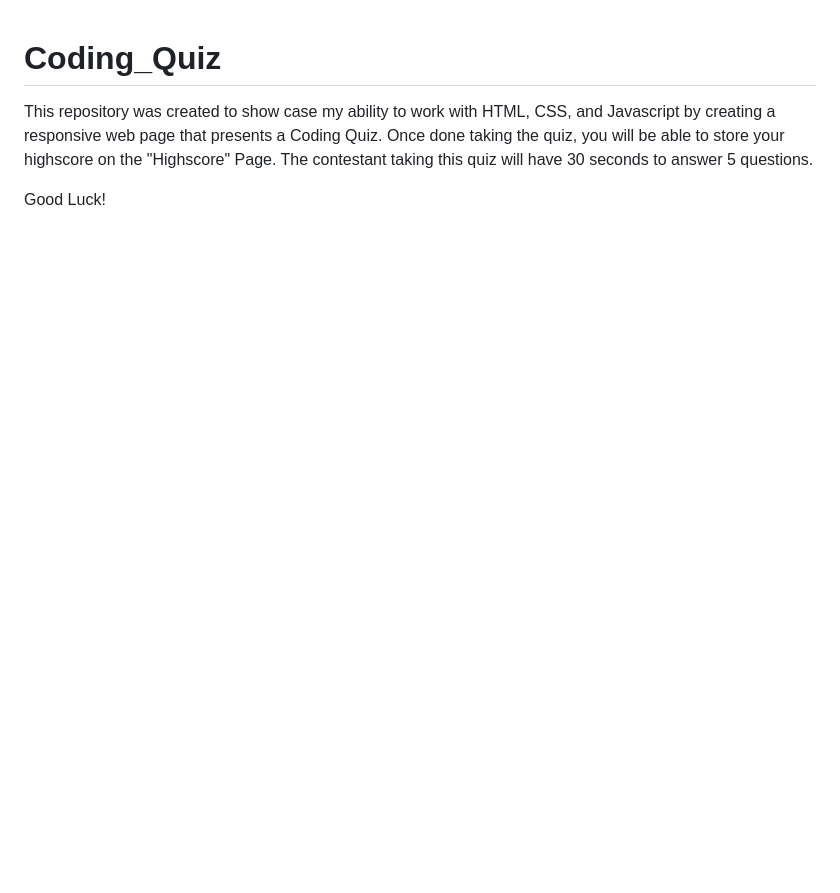
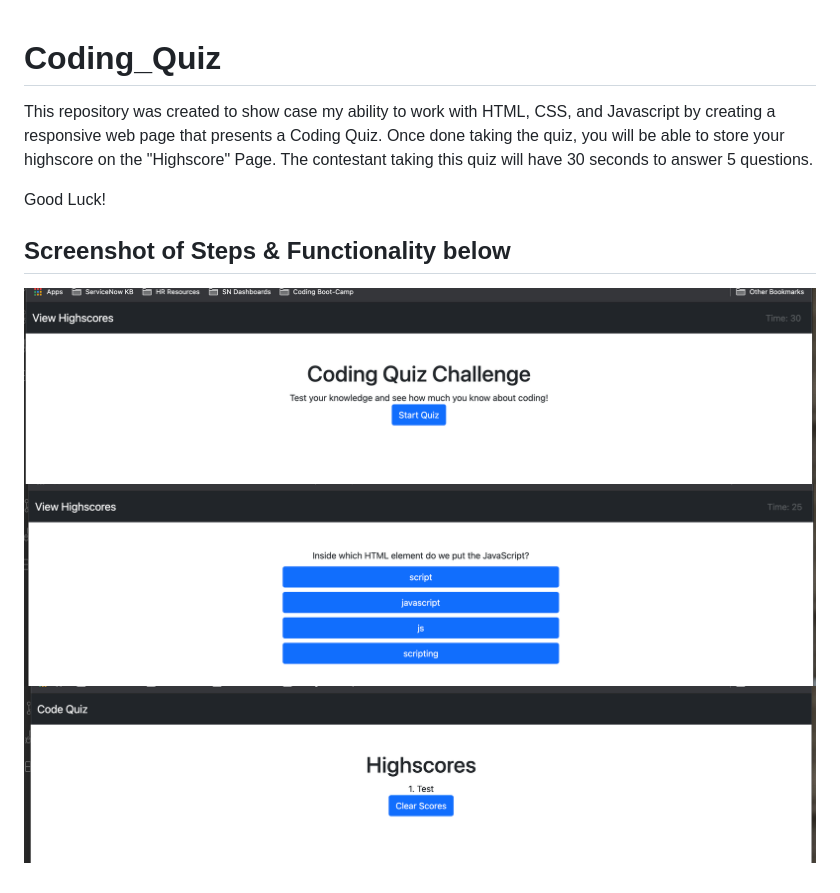
Before and after one commit to 02Dade12/Coding_Quiz, a Markdown page: README.md, the part around the change. Drawn GitHub-style; pictures changed too: Screenshots/Highscores.png (added), Screenshots/Questions.png (added), Screenshots/StartScreen.png (added); blank space fills up the shorter version.

```diff
--- a/README.md
+++ b/README.md
@@ -3,3 +3,9 @@
 This repository was created to show case my ability to work with HTML, CSS, and Javascript by creating a responsive web page that presents a Coding Quiz. Once done taking the quiz, you will be able to store your highscore on the "Highscore" Page. The contestant taking this quiz will have 30 seconds to answer 5 questions.
 
 Good Luck!
+
+## Screenshot of Steps & Functionality below
+
+![StartScreen](./Screenshots/StartScreen.png)
+![Questions](./Screenshots/Questions.png)
+![Highscores](./Screenshots/Highscores.png)
```
